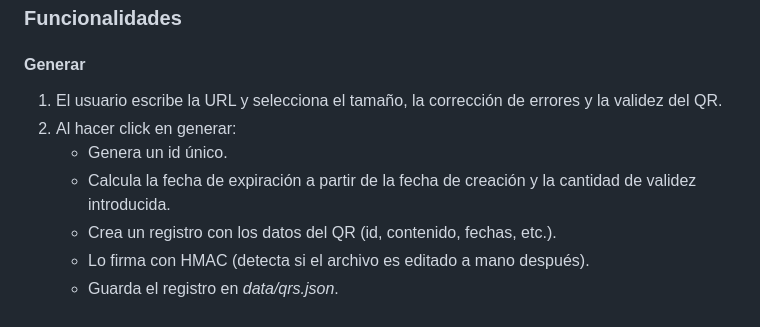
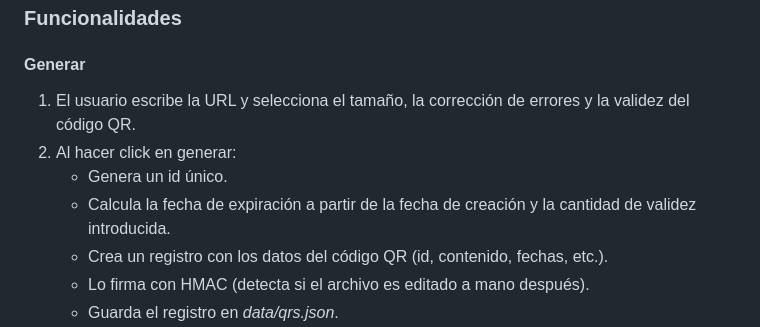
Before and after one commit to vnd76/GeneradorQRCode, a Markdown page: README.md, the part around the change. Drawn GitHub-style.

```diff
--- a/README.md
+++ b/README.md
@@ -49,11 +49,11 @@ Servidor corriendo en http://localhost:3000
 
 #### Generar
 
-1. El usuario escribe la URL y selecciona el tamaño, la corrección de errores y la validez del QR.
+1. El usuario escribe la URL y selecciona el tamaño, la corrección de errores y la validez del código QR.
 2. Al hacer click en generar:
    - Genera un id único.
    - Calcula la fecha de expiración a partir de la fecha de creación y la cantidad de validez introducida.
-   - Crea un registro con los datos del QR (id, contenido, fechas, etc.).
+   - Crea un registro con los datos del código QR (id, contenido, fechas, etc.).
    - Lo firma con HMAC (detecta si el archivo es editado a mano después).
    - Guarda el registro en _data/qrs.json_.
    - Genera el QR real, que genera un enlace propio que sirve como túnel (para controlar la expiración) en:
```
